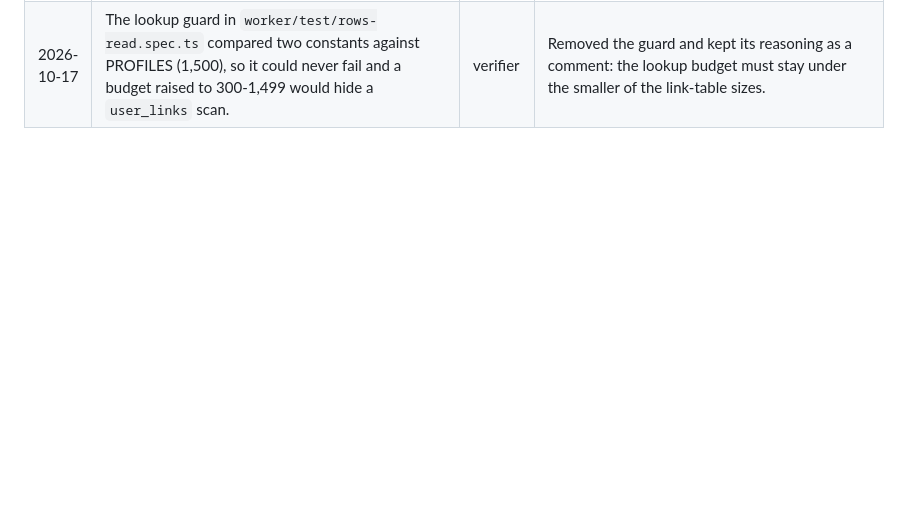
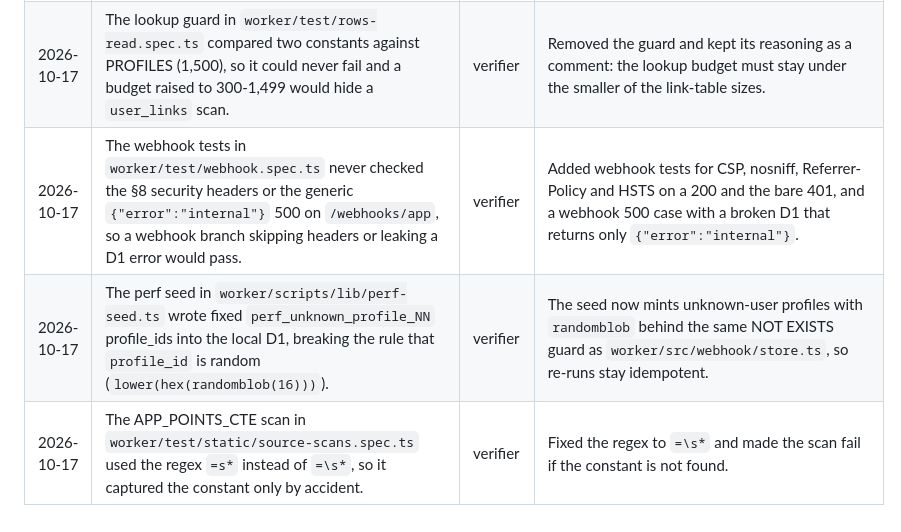
Before and after one commit to ecroatt/tpo-cdp, a Markdown page: AI_LOG.md, the part around the change. Drawn GitHub-style; blank space fills up the shorter version.

Commit message:
Log Phase 3 verifier gaps in AI_LOG.md
Co-Authored-By: Claude Opus 5.5 <noreply@anthropic.com>

```diff
--- a/AI_LOG.md
+++ b/AI_LOG.md
@@ -28,3 +28,6 @@ Where the AI got it wrong while building this, who caught it, and how it was fix
 | 2026-10-17 | Nothing enforced the SPEC's 25,000 rows-per-call budget: `worker/scripts/perf.ts` exited 0 on any rows_read, and the workers test allowed 32,400 rows. | verifier | `npm run perf` now exits 1 when any call reads 25,000 rows or more. |
 | 2026-10-17 | Moving the preview's ordering from SQL into JS in `worker/src/segments/query.ts` left the profile_id tie-break, the chart group order and the top-50 choice untested. | verifier | Added preview tests for score ties, chart group order and which 50 rows are kept. |
 | 2026-10-17 | The lookup guard in `worker/test/rows-read.spec.ts` compared two constants against PROFILES (1,500), so it could never fail and a budget raised to 300-1,499 would hide a `user_links` scan. | verifier | Removed the guard and kept its reasoning as a comment: the lookup budget must stay under the smaller of the link-table sizes. |
+| 2026-10-17 | The webhook tests in `worker/test/webhook.spec.ts` never checked the §8 security headers or the generic `{"error":"internal"}` 500 on `/webhooks/app`, so a webhook branch skipping headers or leaking a D1 error would pass. | verifier | Added webhook tests for CSP, nosniff, Referrer-Policy and HSTS on a 200 and the bare 401, and a webhook 500 case with a broken D1 that returns only `{"error":"internal"}`. |
+| 2026-10-17 | The perf seed in `worker/scripts/lib/perf-seed.ts` wrote fixed `perf_unknown_profile_NN` profile_ids into the local D1, breaking the rule that `profile_id` is random (`lower(hex(randomblob(16)))`). | verifier | The seed now mints unknown-user profiles with `randomblob` behind the same NOT EXISTS guard as `worker/src/webhook/store.ts`, so re-runs stay idempotent. |
+| 2026-10-17 | The APP_POINTS_CTE scan in `worker/test/static/source-scans.spec.ts` used the regex `=s*` instead of `=\s*`, so it captured the constant only by accident. | verifier | Fixed the regex to `=\s*` and made the scan fail if the constant is not found. |
```
